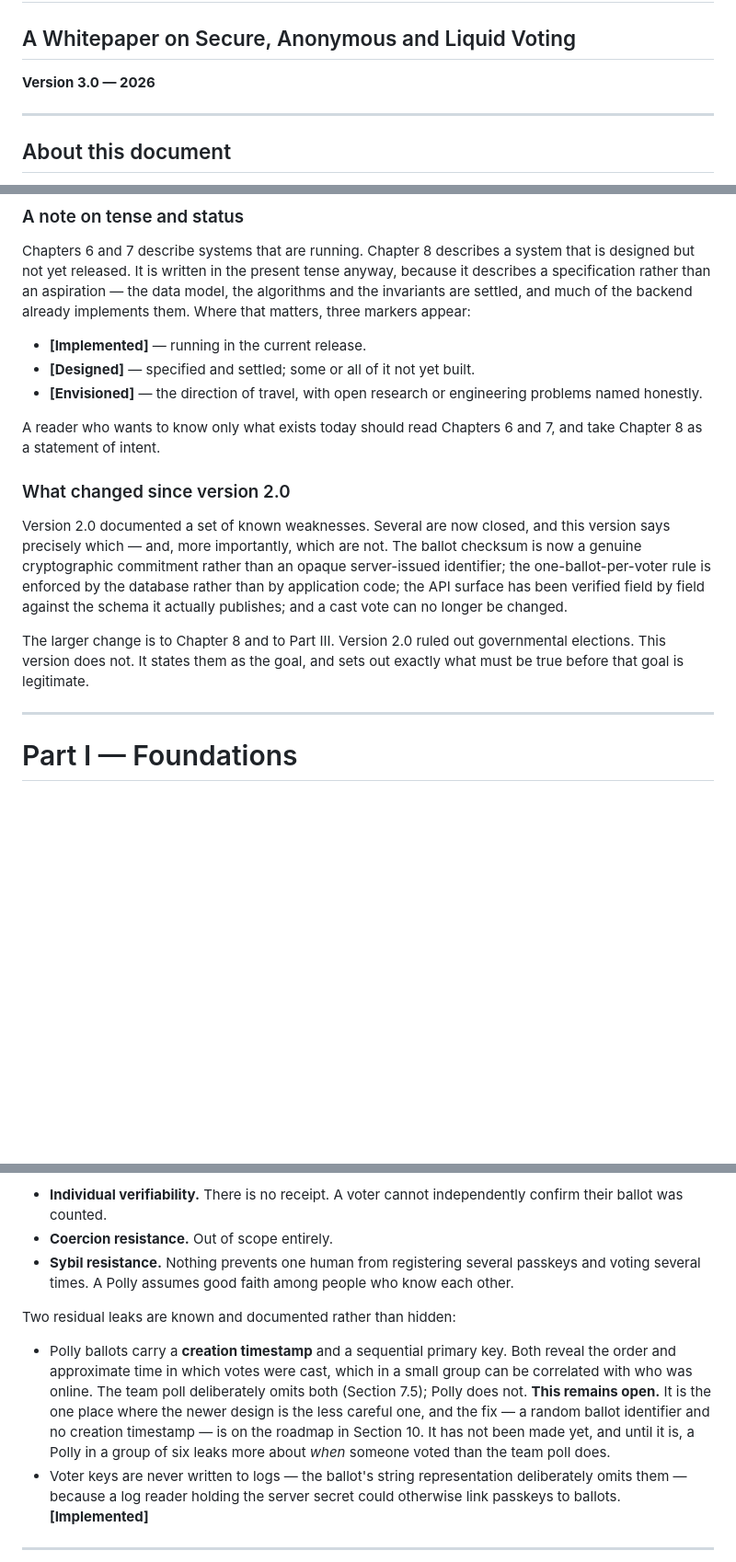
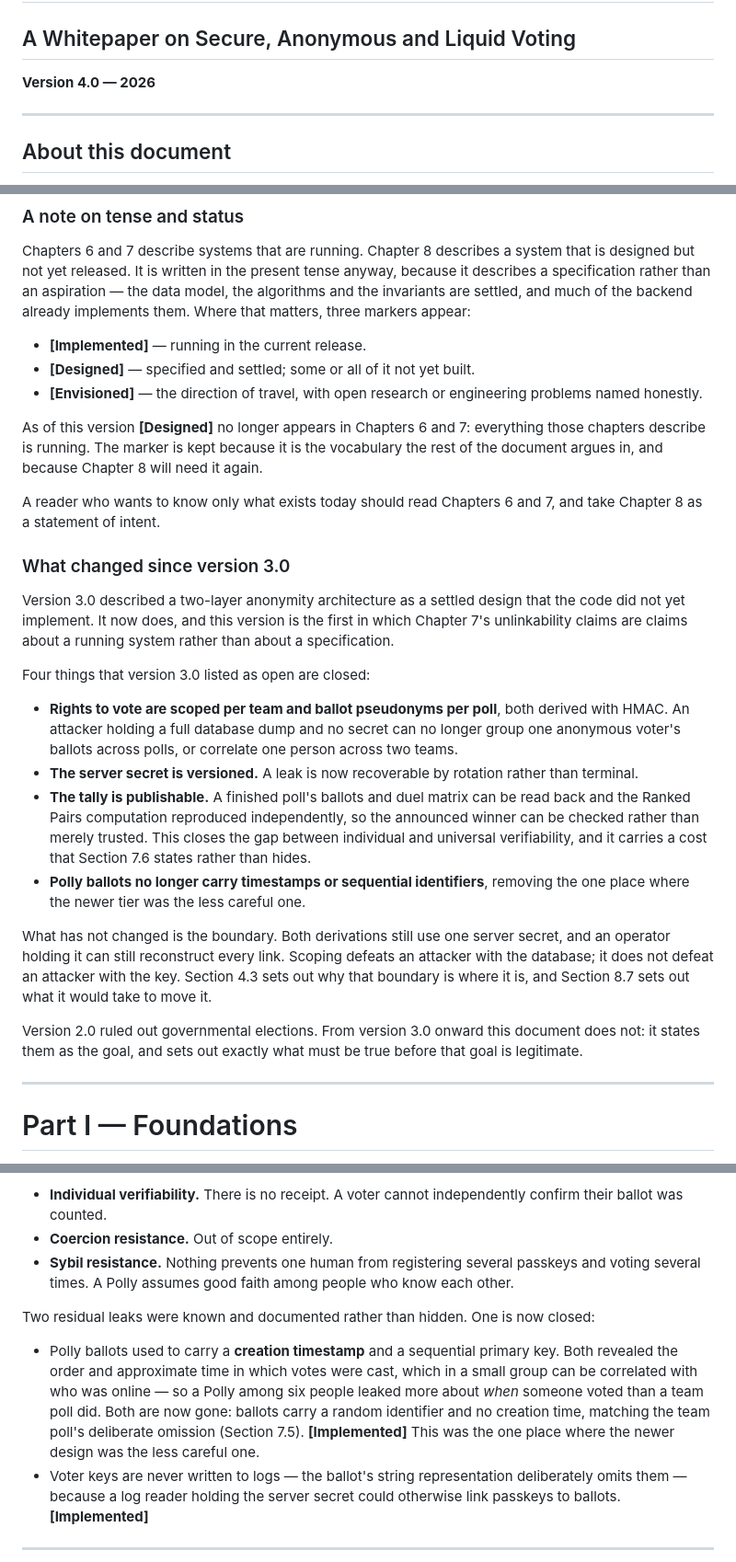
Before and after one commit to Doogiemuc/liquido-backend-quarkus, a Markdown page: docs/liquido-whitepaper.md, 3 parts joined by grey strips. Shown at 92% size. GitHub-like rendering; blank space fills up the shorter version.

```diff
--- a/docs/liquido-whitepaper.md
+++ b/docs/liquido-whitepaper.md
@@ -2,7 +2,7 @@
 
 ## A Whitepaper on Secure, Anonymous and Liquid Voting
 
-**Version 3.0 — 2026**
+**Version 4.0 — 2026**
 
 ---
 
@@ -28,13 +28,24 @@ Chapters 6 and 7 describe systems that are running. Chapter 8 describes a system
 - **[Designed]** — specified and settled; some or all of it not yet built.
 - **[Envisioned]** — the direction of travel, with open research or engineering problems named honestly.
 
+As of this version **[Designed]** no longer appears in Chapters 6 and 7: everything those chapters describe is running. The marker is kept because it is the vocabulary the rest of the document argues in, and because Chapter 8 will need it again.
+
 A reader who wants to know only what exists today should read Chapters 6 and 7, and take Chapter 8 as a statement of intent.
 
-### What changed since version 2.0
+### What changed since version 3.0
 
-Version 2.0 documented a set of known weaknesses. Several are now closed, and this version says precisely which — and, more importantly, which are not. The ballot checksum is now a genuine cryptographic commitment rather than an opaque server-issued identifier; the one-ballot-per-voter rule is enforced by the database rather than by application code; the API surface has been verified field by field against the schema it actually publishes; and a cast vote can no longer be changed.
+Version 3.0 described a two-layer anonymity architecture as a settled design that the code did not yet implement. It now does, and this version is the first in which Chapter 7's unlinkability claims are claims about a running system rather than about a specification.
 
-The larger change is to Chapter 8 and to Part III. Version 2.0 ruled out governmental elections. This version does not. It states them as the goal, and sets out exactly what must be true before that goal is legitimate.
+Four things that version 3.0 listed as open are closed:
+
+- **Rights to vote are scoped per team and ballot pseudonyms per poll**, both derived with HMAC. An attacker holding a full database dump and no secret can no longer group one anonymous voter's ballots across polls, or correlate one person across two teams.
+- **The server secret is versioned.** A leak is now recoverable by rotation rather than terminal.
+- **The tally is publishable.** A finished poll's ballots and duel matrix can be read back and the Ranked Pairs computation reproduced independently, so the announced winner can be checked rather than merely trusted. This closes the gap between individual and universal verifiability, and it carries a cost that Section 7.6 states rather than hides.
+- **Polly ballots no longer carry timestamps or sequential identifiers**, removing the one place where the newer tier was the less careful one.
+
+What has not changed is the boundary. Both derivations still use one server secret, and an operator holding it can still reconstruct every link. Scoping defeats an attacker with the database; it does not defeat an attacker with the key. Section 4.3 sets out why that boundary is where it is, and Section 8.7 sets out what it would take to move it.
+
+Version 2.0 ruled out governmental elections. From version 3.0 onward this document does not: it states them as the goal, and sets out exactly what must be true before that goal is legitimate.
 
 ---
 
@@ -270,9 +281,9 @@ What Polly deliberately does **not** offer:
 - **Coercion resistance.** Out of scope entirely.
 - **Sybil resistance.** Nothing prevents one human from registering several passkeys and voting several times. A Polly assumes good faith among people who know each other.
 
-Two residual leaks are known and documented rather than hidden:
+Two residual leaks were known and documented rather than hidden. One is now closed:
 
-- Polly ballots carry a **creation timestamp** and a sequential primary key. Both reveal the order and approximate time in which votes were cast, which in a small group can be correlated with who was online. The team poll deliberately omits both (Section 7.5); Polly does not. **This remains open.** It is the one place where the newer design is the less careful one, and the fix — a random ballot identifier and no creation timestamp — is on the roadmap in Section 10. It has not been made yet, and until it is, a Polly in a group of six leaks more about *when* someone voted than the team poll does.
+- Polly ballots used to carry a **creation timestamp** and a sequential primary key. Both revealed the order and approximate time in which votes were cast, which in a small group can be correlated with who was online — so a Polly among six people leaked more about *when* someone voted than a team poll did. Both are now gone: ballots carry a random identifier and no creation time, matching the team poll's deliberate omission (Section 7.5). **[Implemented]** This was the one place where the newer design was the less careful one.
 - Voter keys are never written to logs — the ballot's string representation deliberately omits them — because a log reader holding the server secret could otherwise link passkeys to ballots. **[Implemented]**
 
 ---
```
Also changed, not shown: other parts of docs/liquido-whitepaper.md (+33 -27 lines).
